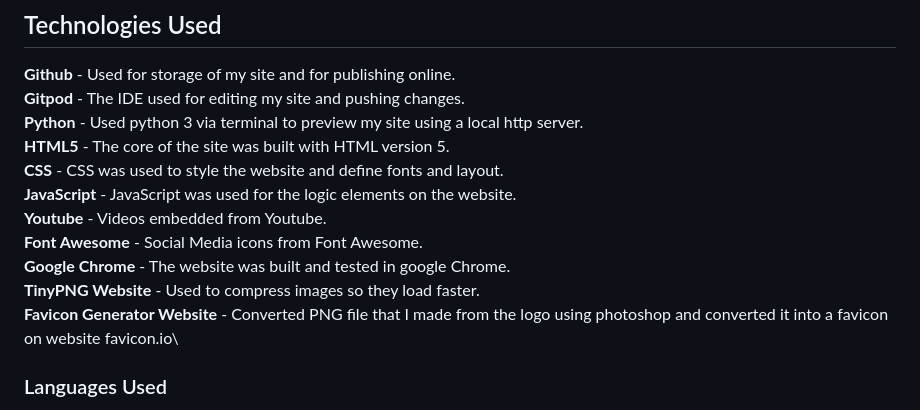
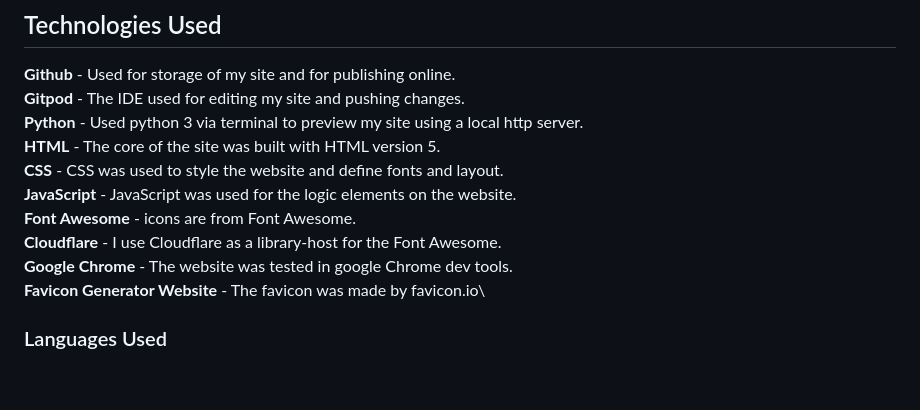
Before and after one commit to Lorenz-127/THE-CONVERSIONATOR, a Markdown page: README.md, the part around the change. Drawn GitHub-style; blank space fills up the shorter version.

Commit message:
docs(readme): Update Technologies Used

```diff
--- a/README.md
+++ b/README.md
@@ -165,14 +165,13 @@ Link to [responsive Mockup]()
 **Github** - Used for storage of my site and for publishing online.\
 **Gitpod** - The IDE used for editing my site and pushing changes.\
 **Python** - Used python 3 via terminal to preview my site using a local http server.\
-**HTML5** - The core of the site was built with HTML version 5.\
+**HTML** - The core of the site was built with HTML version 5.\
 **CSS** - CSS was used to style the website and define fonts and layout.\
 **JavaScript** - JavaScript was used for the logic elements on the website.\
-**Youtube** - Videos embedded from Youtube.\
-**Font Awesome** - Social Media icons from Font Awesome.\
-**Google Chrome** - The website was built and tested in google Chrome.\
-**TinyPNG Website** - Used to compress images so they load faster.\
-**Favicon Generator Website** - Converted PNG file that I made from the logo using photoshop and converted it into a favicon on website favicon.io\
+**Font Awesome** - icons are from Font Awesome.\
+**Cloudflare** - I use Cloudflare as a library-host for the Font Awesome.\
+**Google Chrome** - The website was tested in google Chrome dev tools.\
+**Favicon Generator Website** - The favicon was made by favicon.io\
 
 
 ### Languages Used
```
